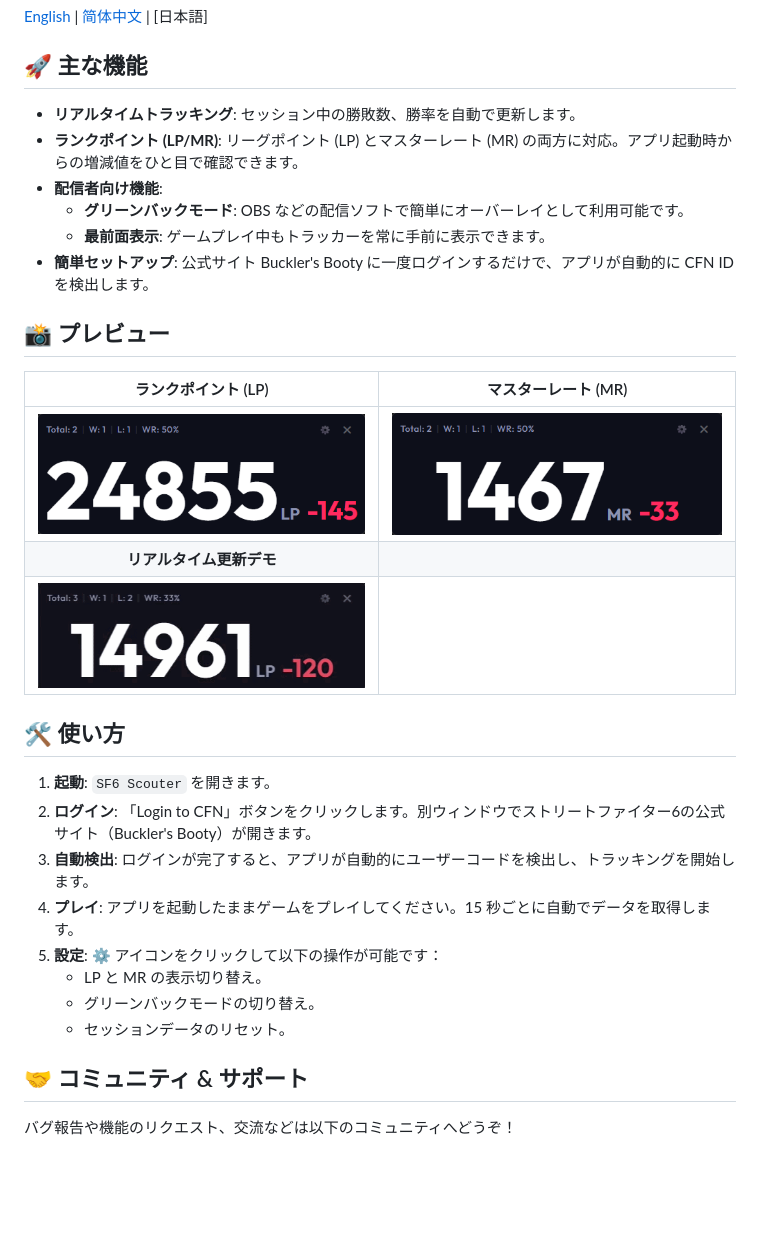
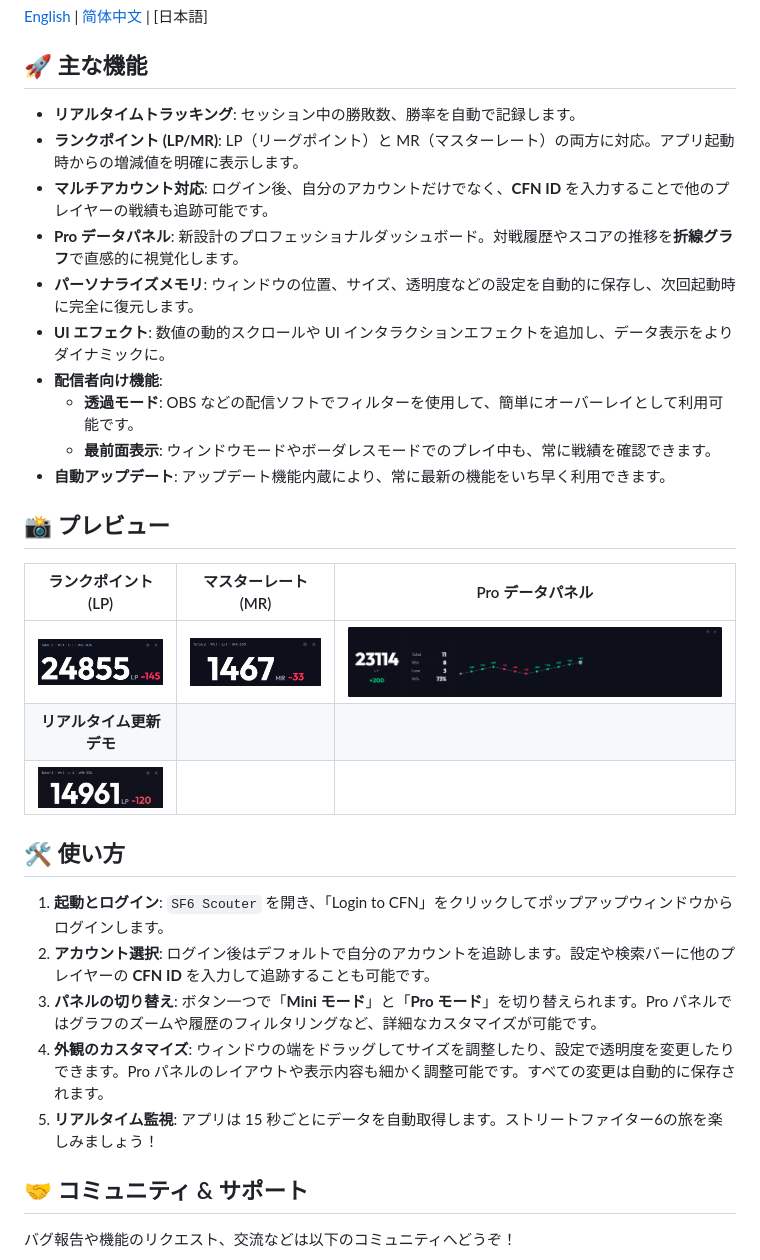
Before and after one commit to RengarLee/sf6_scouter, a Markdown page: README_ja.md, the part around the change. Drawn GitHub-style; pictures changed too: images/Pro.png (added); blank space fills up the shorter version.

Commit message:
docs: update READMEs with new features, Pro panel preview, and UI/Transparency mode changes

```diff
--- a/README_ja.md
+++ b/README_ja.md
@@ -8,31 +8,32 @@
 
 ## 🚀 主な機能
 
-- **リアルタイムトラッキング**: セッション中の勝敗数、勝率を自動で更新します。
-- **ランクポイント (LP/MR)**: リーグポイント (LP) とマスターレート (MR) の両方に対応。アプリ起動時からの増減値をひと目で確認できます。
+- **リアルタイムトラッキング**: セッション中の勝敗数、勝率を自動で記録します。
+- **ランクポイント (LP/MR)**: LP（リーグポイント）と MR（マスターレート）の両方に対応。アプリ起動時からの増減値を明確に表示します。
+- **マルチアカウント対応**: ログイン後、自分のアカウントだけでなく、**CFN ID** を入力することで他のプレイヤーの戦績も追跡可能です。
+- **Pro データパネル**: 新設計のプロフェッショナルダッシュボード。対戦履歴やスコアの推移を**折線グラフ**で直感的に視覚化します。
+- **パーソナライズメモリ**: ウィンドウの位置、サイズ、透明度などの設定を自動的に保存し、次回起動時に完全に復元します。
+- **UI エフェクト**: 数値の動的スクロールや UI インタラクションエフェクトを追加し、データ表示をよりダイナミックに。
 - **配信者向け機能**:
-  - **グリーンバックモード**: OBS などの配信ソフトで簡単にオーバーレイとして利用可能です。
-  - **最前面表示**: ゲームプレイ中もトラッカーを常に手前に表示できます。
-- **簡単セットアップ**: 公式サイト Buckler's Booty に一度ログインするだけで、アプリが自動的に CFN ID を検出します。
+  - **透過モード**: OBS などの配信ソフトでフィルターを使用して、簡単にオーバーレイとして利用可能です。
+  - **最前面表示**: ウィンドウモードやボーダレスモードでのプレイ中も、常に戦績を確認できます。
+- **自動アップデート**: アップデート機能内蔵により、常に最新の機能をいち早く利用できます。
 
 ## 📸 プレビュー
 
-| ランクポイント (LP) | マスターレート (MR) |
-| :---: | :---: |
-| ![LP アイコン](./images/lp.png) | ![MR アイコン](./images/mr.png) |
-| **リアルタイム更新デモ** | |
-| ![リアルタイム更新](./images/change.gif) | |
+| ランクポイント (LP) | マスターレート (MR) | Pro データパネル |
+| :---: | :---: | :---: |
+| ![LP アイコン](./images/lp.png) | ![MR アイコン](./images/mr.png) | ![Pro パネル](./images/Pro.png) |
+| **リアルタイム更新デモ** | | |
+| ![リアルタイム更新](./images/change.gif) | | |
 
 ## 🛠️ 使い方
 
-1. **起動**: `SF6 Scouter` を開きます。
-2. **ログイン**: 「Login to CFN」ボタンをクリックします。別ウィンドウでストリートファイター6の公式サイト（Buckler's Booty）が開きます。
-3. **自動検出**: ログインが完了すると、アプリが自動的にユーザーコードを検出し、トラッキングを開始します。
-4. **プレイ**: アプリを起動したままゲームをプレイしてください。15 秒ごとに自動でデータを取得します。
-5. **設定**: ⚙️ アイコンをクリックして以下の操作が可能です：
-   - LP と MR の表示切り替え。
-   - グリーンバックモードの切り替え。
-   - セッションデータのリセット。
+1. **起動とログイン**: `SF6 Scouter` を開き、「Login to CFN」をクリックしてポップアップウィンドウからログインします。
+2. **アカウント選択**: ログイン後はデフォルトで自分のアカウントを追跡します。設定や検索バーに他のプレイヤーの **CFN ID** を入力して追跡することも可能です。
+3. **パネルの切り替え**: ボタン一つで「**Mini モード**」と「**Pro モード**」を切り替えられます。Pro パネルではグラフのズームや履歴のフィルタリングなど、詳細なカスタマイズが可能です。
+4. **外観のカスタマイズ**: ウィンドウの端をドラッグしてサイズを調整したり、設定で透明度を変更したりできます。Pro パネルのレイアウトや表示内容も細かく調整可能です。すべての変更は自動的に保存されます。
+5. **リアルタイム監視**: アプリは 15 秒ごとにデータを自動取得します。ストリートファイター6の旅を楽しみましょう！
 
 ## 🤝 コミュニティ & サポート
 
```
Also changed, not shown: README.md (+19 -18 lines), README_zh.md (+16 -15 lines).
